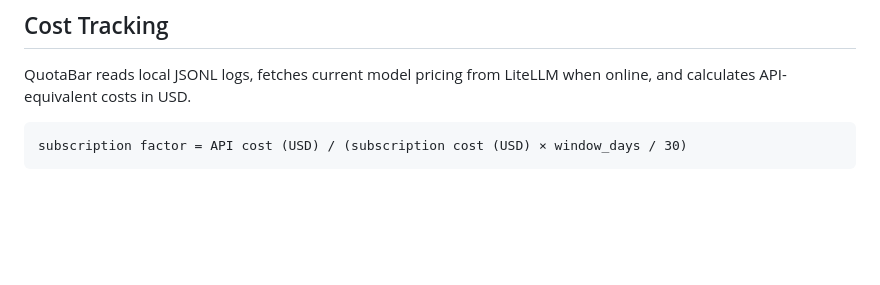
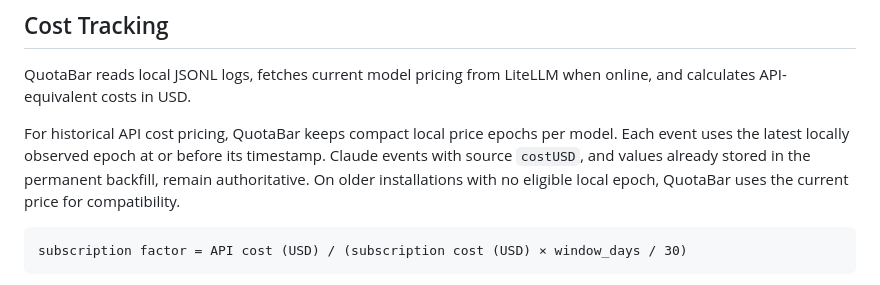
Before and after one commit to spiral023/QuotaBar, a Markdown page: README.md, the part around the change. GitHub-like rendering; blank space fills up the shorter version.

Commit message:
docs: explain historical cost pricing

````diff
--- a/README.md
+++ b/README.md
@@ -253,6 +253,8 @@ All fired notifications are stored in the **Notifications** tab history with tim
 
 QuotaBar reads local JSONL logs, fetches current model pricing from LiteLLM when online, and calculates API-equivalent costs in USD.
 
+For historical API cost pricing, QuotaBar keeps compact local price epochs per model. Each event uses the latest locally observed epoch at or before its timestamp. Claude events with source `costUSD`, and values already stored in the permanent backfill, remain authoritative. On older installations with no eligible local epoch, QuotaBar uses the current price for compatibility.
+
 ```text
 subscription factor = API cost (USD) / (subscription cost (USD) × window_days / 30)
 ```
````
